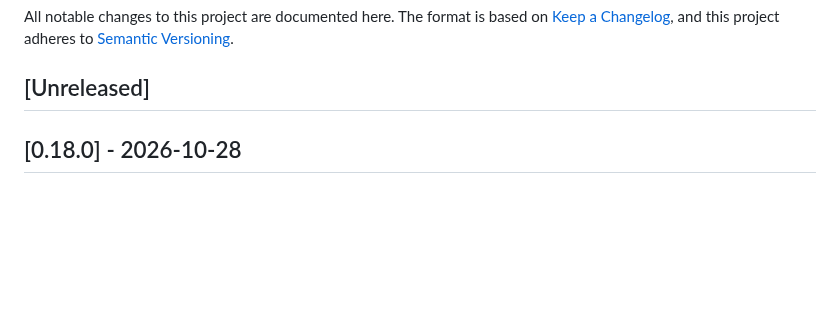
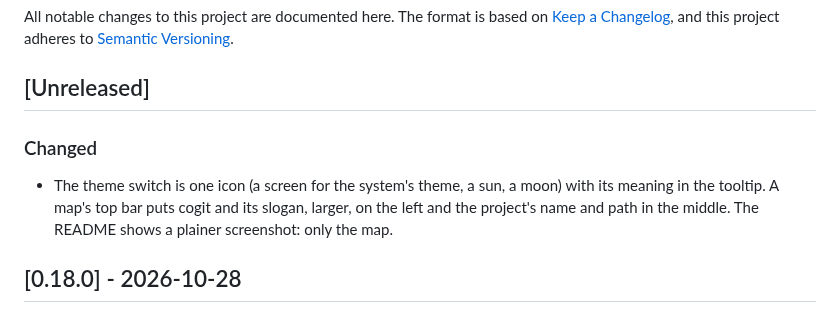
Before and after one commit to erensrtky/cogit, a Markdown page: CHANGELOG.md, the part around the change. GitHub-like rendering; blank space fills up the shorter version.

Commit message:
fix(map): an icon theme switch, the project's name in the middle, a plainer README image
Co-Authored-By: Claude Opus 5.5 <noreply@anthropic.com>
Thought: h424b5fdebfa6

```diff
--- a/CHANGELOG.md
+++ b/CHANGELOG.md
@@ -5,6 +5,8 @@ The format is based on [Keep a Changelog](https://keepachangelog.com/en/1.1.0/),
 and this project adheres to [Semantic Versioning](https://semver.org/spec/v2.0.0.html).
 
 ## [Unreleased]
+### Changed
+- The theme switch is one icon (a screen for the system's theme, a sun, a moon) with its meaning in the tooltip. A map's top bar puts cogit and its slogan, larger, on the left and the project's name and path in the middle. The README shows a plainer screenshot: only the map.
 
 ## [0.18.0] - 2026-10-28
 ### Added
```
Also changed, not shown: docs/guide/map.md (+2 -2 lines), docs/images/map-dark.png, docs/images/map-light.png, 5 other files.
